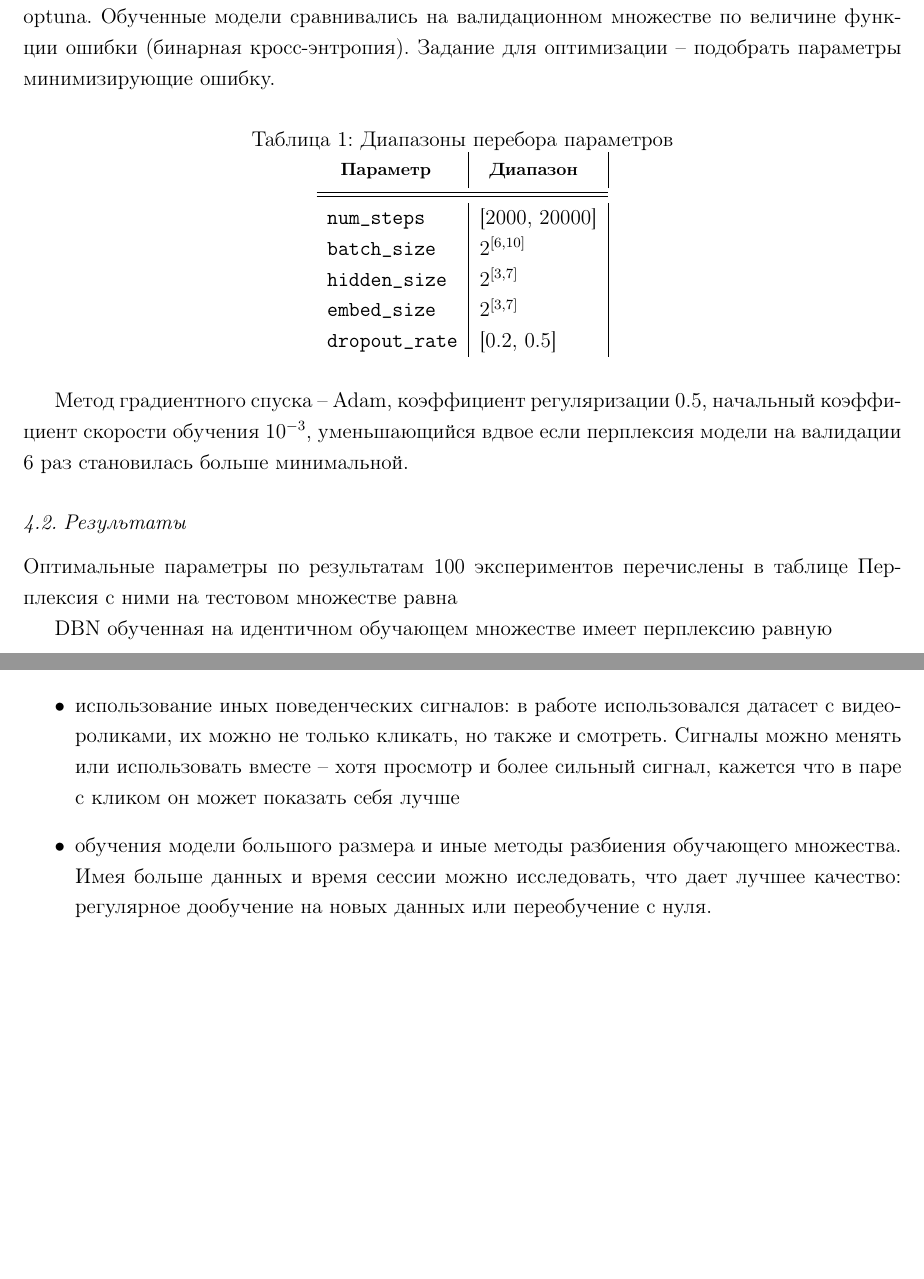
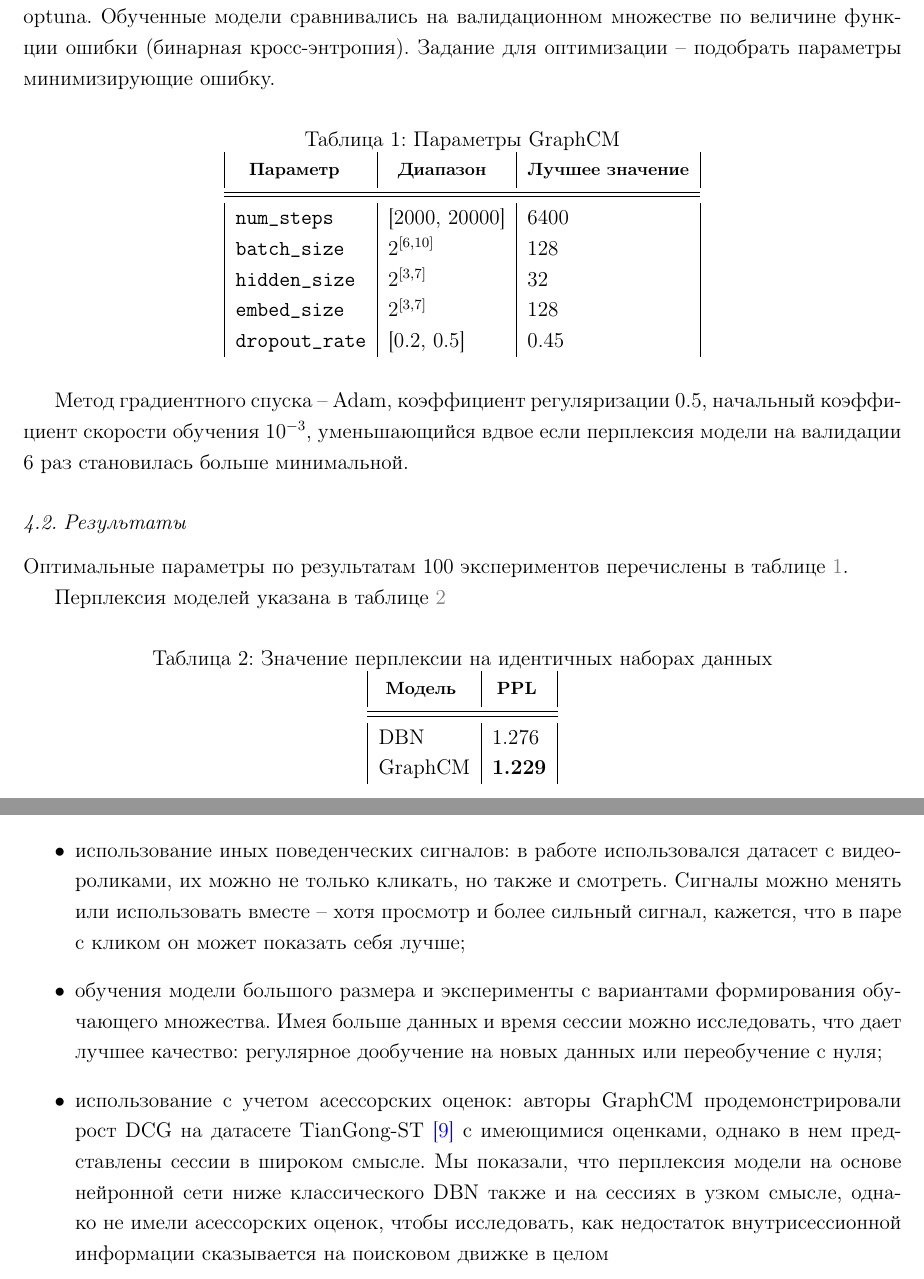
Before and after one commit to VictorDotZ/course-work-click-models, a LaTeX thesis (tex/report.tex): two parts of pages 15 and 16 of 17, joined at a grey line, cut so that both start at the same text, the shorter picture padded with empty space. Compiled offline with pdfLaTeX.

Commit message:
finished main part with filled results

```diff
--- a/tex/report.tex
+++ b/tex/report.tex
@@ -324,37 +324,50 @@ DBN применяется для действий пользователя с
     \item аналогично для запросов: вообще говоря, количество уникальных запросов в сессиях в широком смысле больше, чем в сессиях в узком смысле, т.к. перезапросы довольно уникальны
 \end{itemize}
 
-Параметры перебирались в заданных диапазонах (таблица \ref{table:hyperparam}) при помощи фреймворка optuna. Обученные модели сравнивались на валидационном множестве по величине функции ошибки (бинарная кросс-энтропия). Задание для оптимизации -- подобрать параметры минимизирующие ошибку.
+Параметры перебирались в заданных диапазонах (таблица \ref{table:params}) при помощи фреймворка optuna. Обученные модели сравнивались на валидационном множестве по величине функции ошибки (бинарная кросс-энтропия). Задание для оптимизации -- подобрать параметры минимизирующие ошибку.
 
 \begin{table}[ht]
     \centering
-    \caption{Диапазоны перебора параметров}
-    \label{table:hyperparam}
-    \begin{tabular}{l|l|l}
-        \thead{\bf Параметр}        & \thead{\bf Диапазон} \\
+    \caption{Параметры GraphCM}
+    \label{table:params}
+    \begin{tabular}{|l|l|l|}
+        \thead{\bf Параметр}        & \thead{\bf Диапазон} & \thead{\bf Лучшее значение} \\
         \midrule\midrule
-        \texttt{num\char`_steps}    & [2000, 20000]        \\
-        \texttt{batch\char`_size}   & $2^{[6, 10]}$        \\
-        \texttt{hidden\char`_size}  & $2^{[3, 7]}$         \\
-        \texttt{embed\char`_size}   & $2^{[3, 7]}$         \\
-        \texttt{dropout\char`_rate} & [0.2, 0.5]
+        \texttt{num\char`_steps}    & [2000, 20000]        & 6400                        \\
+        \texttt{batch\char`_size}   & $2^{[6, 10]}$        & 128                         \\
+        \texttt{hidden\char`_size}  & $2^{[3, 7]}$         & 32                          \\
+        \texttt{embed\char`_size}   & $2^{[3, 7]}$         & 128                         \\
+        \texttt{dropout\char`_rate} & [0.2, 0.5]           & 0.45
     \end{tabular}
 \end{table}
 
 Метод градиентного спуска -- Adam, коэффициент регуляризации $0.5$, начальный коэффициент скорости обучения $10^{-3}$, уменьшающийся вдвое если перплексия модели на валидации 6 раз становилась больше минимальной.
 \subsection{Результаты}
-Оптимальные параметры по результатам 100 экспериментов перечислены в таблице % TODO: таблица
-Перплексия с ними на тестовом множестве равна % TODO: значение
+Оптимальные параметры по результатам 100 экспериментов перечислены в таблице \ref{table:params}.
 
-DBN обученная на идентичном обучающем множестве имеет перплексию равную % TODO: значение
+Перплексия моделей указана в таблице \ref{table:results}
+
+\begin{table}[ht]
+    \centering
+    \caption{Значение перплексии на идентичных наборах данных}
+    \label{table:results}
+    \begin{tabular}{|l|l|}
+        \thead{\bf Модель} & \thead{\bf PPL} \\
+        \midrule\midrule
+        DBN                & 1.276           \\
+        GraphCM            & \bf1.229
+    \end{tabular}
+\end{table}
+
 
 \chapter{Заключение}
 В результате проведенных экспериментов удалось обучить модель GraphCM, работающую с сессиями в узком смысле, превосходящую по качеству классическую модель на основе DBN. Это достижение особенно примечательно, учитывая, что сессии в узком смысле не включают перезапросы и, следовательно, не предоставляют достаточной внутрисессионной информации. Несмотря на это ограничение, модель GraphCM смогла превзойти DBN, что демонстрирует её высокую эффективность и способность обрабатывать и анализировать данные даже в условиях ограниченной информации о взаимосвязи запросов. Эти результаты подчеркивают потенциал нейросетевых методов и их превосходство над традиционными подходами в задачах информационного поиска.
 
 В качестве направлений для дальнейших исследований можно отметить следующие:
 \begin{itemize}
-    \item использование иных поведенческих сигналов: в работе использовался датасет с видеороликами, их можно не только кликать, но также и смотреть. Сигналы можно менять или использовать вместе -- хотя просмотр и более сильный сигнал, кажется что в паре с кликом он может показать себя лучше
-    \item обучения модели большого размера и иные методы разбиения обучающего множества. Имея больше данных и время сессии можно исследовать, что дает лучшее качество: регулярное дообучение на новых данных или переобучение с нуля.
+    \item использование иных поведенческих сигналов: в работе использовался датасет с видеороликами, их можно не только кликать, но также и смотреть. Сигналы можно менять или использовать вместе -- хотя просмотр и более сильный сигнал, кажется, что в паре с кликом он может показать себя лучше;
+    \item обучения модели большого размера и эксперименты с вариантами формирования обучающего множества. Имея больше данных и время сессии можно исследовать, что дает лучшее качество: регулярное дообучение на новых данных или переобучение с нуля;
+    \item использование с учетом асессорских оценок: авторы GraphCM продемонстрировали рост DCG на датасете TianGong-ST \cite{TianGong} с имеющимися оценками, однако в нем представлены сессии в широком смысле. Мы показали, что перплексия модели на основе нейронной сети ниже классического DBN также и на сессиях в узком смысле, однако не имели асессорских оценок, чтобы исследовать, как недостаток внутрисессионной информации сказывается на поисковом движке в целом
 \end{itemize}
 
 
```
Also changed, not shown: tex/report.tex (5 more changed lines).
